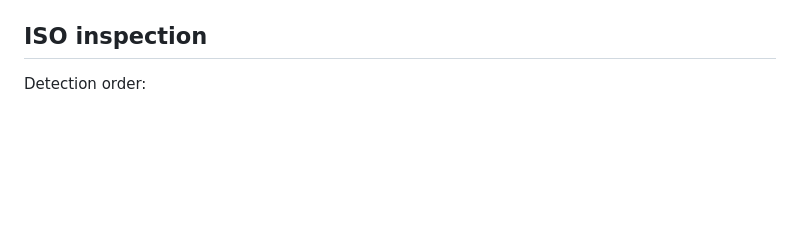
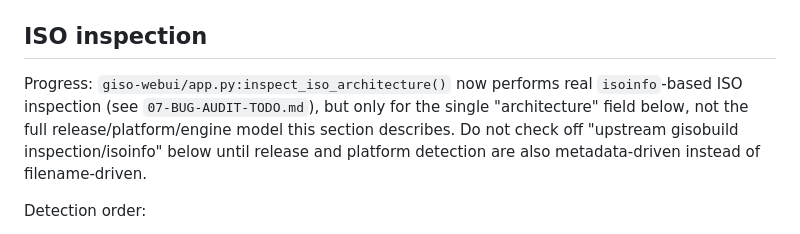
Before and after one commit to patricklind/gisobuild-gui, a Markdown page: docs/todo/02-AUTOMATION-BUILDPLAN-TODO.md, the part around the change. Drawn GitHub-style; blank space fills up the shorter version.

```diff
--- a/docs/todo/02-AUTOMATION-BUILDPLAN-TODO.md
+++ b/docs/todo/02-AUTOMATION-BUILDPLAN-TODO.md
@@ -26,6 +26,13 @@ Suggested lifecycle:
 - [ ] `DELETING`
 
 ## ISO inspection
+
+Progress: `giso-webui/app.py:inspect_iso_architecture()` now performs real
+`isoinfo`-based ISO inspection (see `07-BUG-AUDIT-TODO.md`), but only for the
+single "architecture" field below, not the full release/platform/engine
+model this section describes. Do not check off "upstream gisobuild
+inspection/isoinfo" below until release and platform detection are also
+metadata-driven instead of filename-driven.
 
 Detection order:
 
```
Also changed, not shown: docs/todo/00-MASTER-TODO.md (+1 -1 lines), docs/todo/07-BUG-AUDIT-TODO.md (+53 -9 lines).
